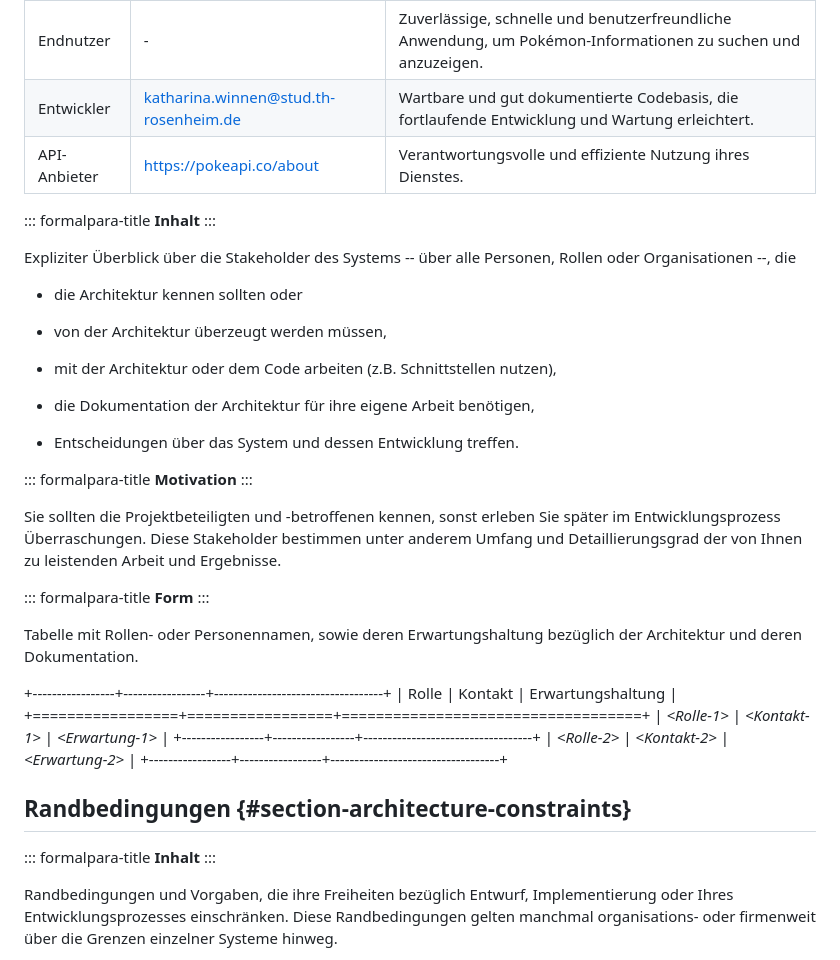
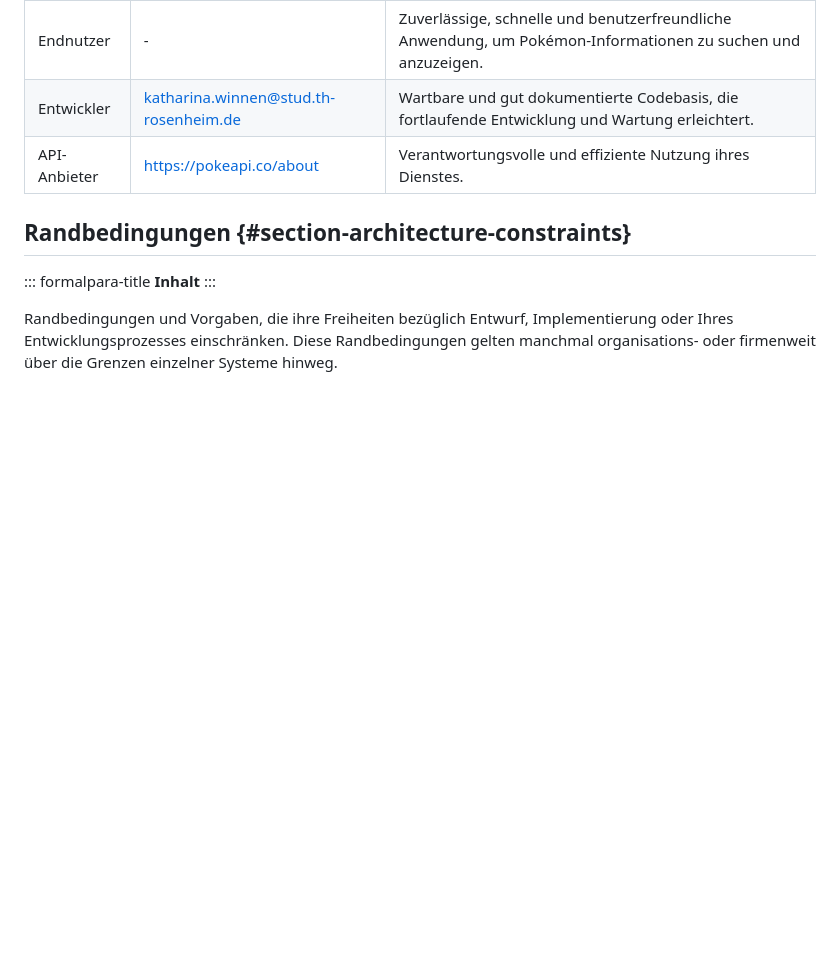
Before and after one commit to KathiWi44/Pokemon-Search, a Markdown page: README.md, the part around the change. Rendered like a GitHub page; blank space fills up the shorter version.

```diff
--- a/README.md
+++ b/README.md
@@ -97,47 +97,6 @@ Szenarien, geordnet nach Prioritäten.
 | Endnutzer           | - | Zuverlässige, schnelle und benutzerfreundliche Anwendung, um Pokémon-Informationen zu suchen und anzuzeigen. |
 | Entwickler            | katharina.winnen@stud.th-rosenheim.de | Wartbare und gut dokumentierte Codebasis, die fortlaufende Entwicklung und Wartung erleichtert. |
 | API-Anbieter          | https://pokeapi.co/about | Verantwortungsvolle und effiziente Nutzung ihres Dienstes.                        |
-::: formalpara-title
-**Inhalt**
-:::
-
-Expliziter Überblick über die Stakeholder des Systems -- über alle
-Personen, Rollen oder Organisationen --, die
-
--   die Architektur kennen sollten oder
-
--   von der Architektur überzeugt werden müssen,
-
--   mit der Architektur oder dem Code arbeiten (z.B. Schnittstellen
-    nutzen),
-
--   die Dokumentation der Architektur für ihre eigene Arbeit benötigen,
-
--   Entscheidungen über das System und dessen Entwicklung treffen.
-
-::: formalpara-title
-**Motivation**
-:::
-
-Sie sollten die Projektbeteiligten und -betroffenen kennen, sonst
-erleben Sie später im Entwicklungsprozess Überraschungen. Diese
-Stakeholder bestimmen unter anderem Umfang und Detaillierungsgrad der
-von Ihnen zu leistenden Arbeit und Ergebnisse.
-
-::: formalpara-title
-**Form**
-:::
-
-Tabelle mit Rollen- oder Personennamen, sowie deren Erwartungshaltung
-bezüglich der Architektur und deren Dokumentation.
-
-+-----------------+-----------------+-----------------------------------+
-| Rolle           | Kontakt         | Erwartungshaltung                 |
-+=================+=================+===================================+
-| *\<Rolle-1>*    | *\<Kontakt-1>*  | *\<Erwartung-1>*                  |
-+-----------------+-----------------+-----------------------------------+
-| *\<Rolle-2>*    | *\<Kontakt-2>*  | *\<Erwartung-2>*                  |
-+-----------------+-----------------+-----------------------------------+
 
 ## Randbedingungen {#section-architecture-constraints}
 
```
